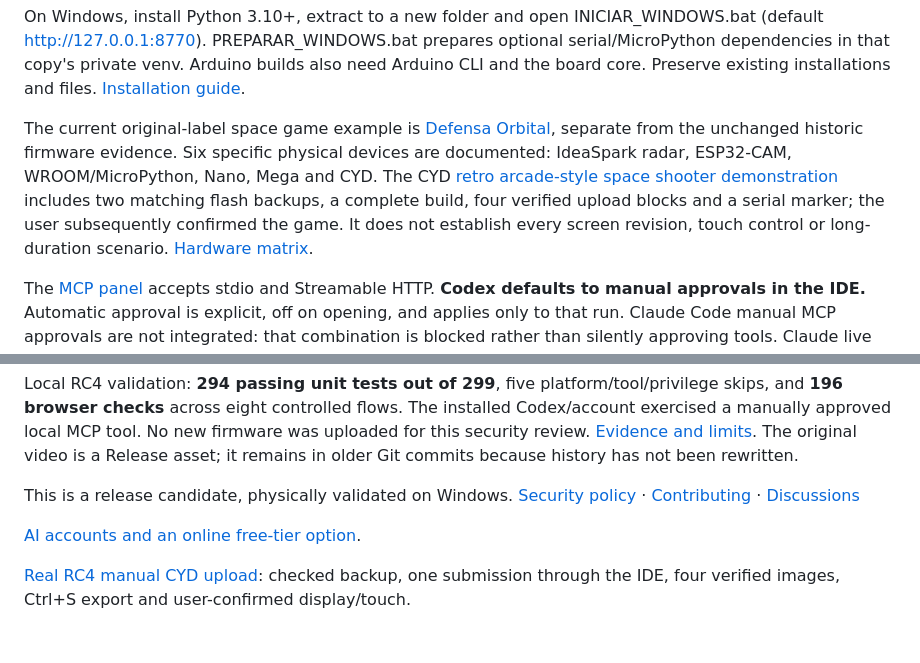
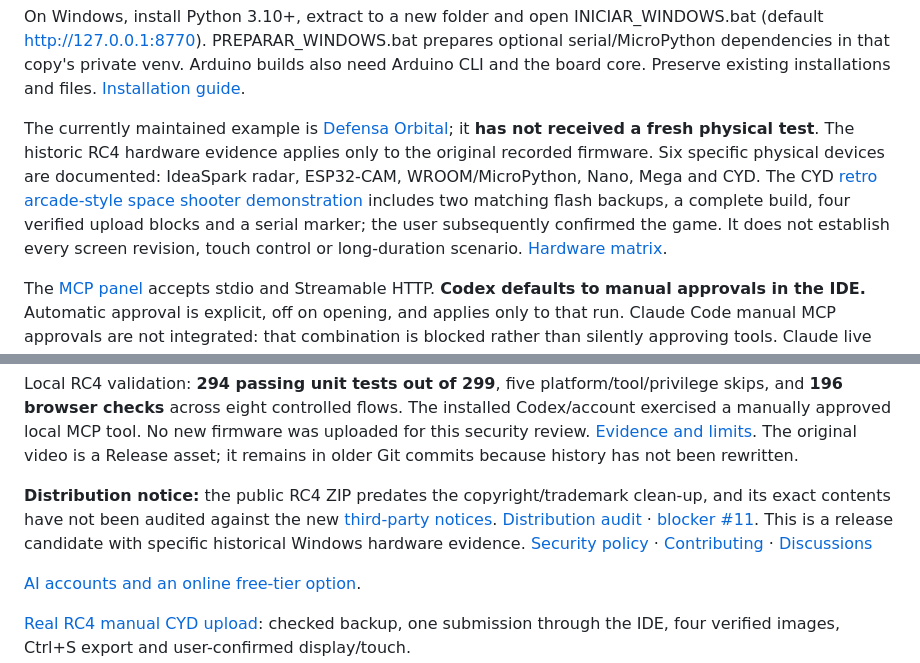
Before and after one commit to msrobotika/AB-MakerIDE-SUPER, a Markdown page: README.en.md, 2 parts joined by grey strips. Rendered like a GitHub page; blank space fills up the shorter version.

Commit message:
docs(release): correct vintage firmware evidence and license audit state

```diff
--- a/README.en.md
+++ b/README.en.md
@@ -28,7 +28,7 @@ Codex/Claude chat now routes to a real task with its execution consent. The sele
 
 On Windows, install Python 3.10+, extract to a new folder and open INICIAR_WINDOWS.bat (default http://127.0.0.1:8770). PREPARAR_WINDOWS.bat prepares optional serial/MicroPython dependencies in that copy's private venv. Arduino builds also need Arduino CLI and the board core. Preserve existing installations and files. [Installation guide](docs/INSTALACION.md).
 
-The current original-label space game example is [Defensa Orbital](examples/defensa_orbital/defensa_orbital.ino), separate from the unchanged historic firmware evidence. Six specific physical devices are documented: IdeaSpark radar, ESP32-CAM, WROOM/MicroPython, Nano, Mega and CYD. The CYD [retro arcade-style space shooter demonstration](docs/evidence/cyd-space-invaders/README.md) includes two matching flash backups, a complete build, four verified upload blocks and a serial marker; the user subsequently confirmed the game. It does not establish every screen revision, touch control or long-duration scenario. [Hardware matrix](docs/MATRIZ_HARDWARE.md).
+The currently maintained example is [Defensa Orbital](examples/defensa_orbital/defensa_orbital.ino); it **has not received a fresh physical test**. The historic RC4 hardware evidence applies only to the original recorded firmware. Six specific physical devices are documented: IdeaSpark radar, ESP32-CAM, WROOM/MicroPython, Nano, Mega and CYD. The CYD [retro arcade-style space shooter demonstration](docs/evidence/cyd-space-invaders/README.md) includes two matching flash backups, a complete build, four verified upload blocks and a serial marker; the user subsequently confirmed the game. It does not establish every screen revision, touch control or long-duration scenario. [Hardware matrix](docs/MATRIZ_HARDWARE.md).
 
 The [MCP panel](docs/MCP.md) accepts stdio and Streamable HTTP. **Codex defaults to manual approvals in the IDE.** Automatic approval is explicit, off on opening, and applies only to that run. Claude Code manual MCP approvals are not integrated: that combination is blocked rather than silently approving tools. Claude live execution remains unvalidated.
 
@@ -38,7 +38,7 @@ RC4 splits the frontend into ES modules and Python services into `ab_makeride/`,
 
 Local RC4 validation: **294 passing unit tests out of 299**, five platform/tool/privilege skips, and **196 browser checks** across eight controlled flows. The installed Codex/account exercised a manually approved local MCP tool. No new firmware was uploaded for this security review. [Evidence and limits](docs/evidence/rc4/README.md). The original video is a Release asset; it remains in older Git commits because history has not been rewritten.
 
-This is a release candidate, physically validated on Windows. [Security policy](SECURITY.md) · [Contributing](CONTRIBUTING.md) · [Discussions](https://github.com/msrobotika/AB-MakerIDE-SUPER/discussions)
+**Distribution notice:** the public RC4 ZIP predates the copyright/trademark clean-up, and its exact contents have not been audited against the new [third-party notices](THIRD_PARTY_NOTICES.md). [Distribution audit](docs/AUDITORIA_DISTRIBUCION_RC4.md) · [blocker #11](https://github.com/msrobotika/AB-MakerIDE-SUPER/issues/11). This is a release candidate with specific historical Windows hardware evidence. [Security policy](SECURITY.md) · [Contributing](CONTRIBUTING.md) · [Discussions](https://github.com/msrobotika/AB-MakerIDE-SUPER/discussions)
 
 [AI accounts and an online free-tier option](docs/IA_Y_CUOTAS.md).
 
```
